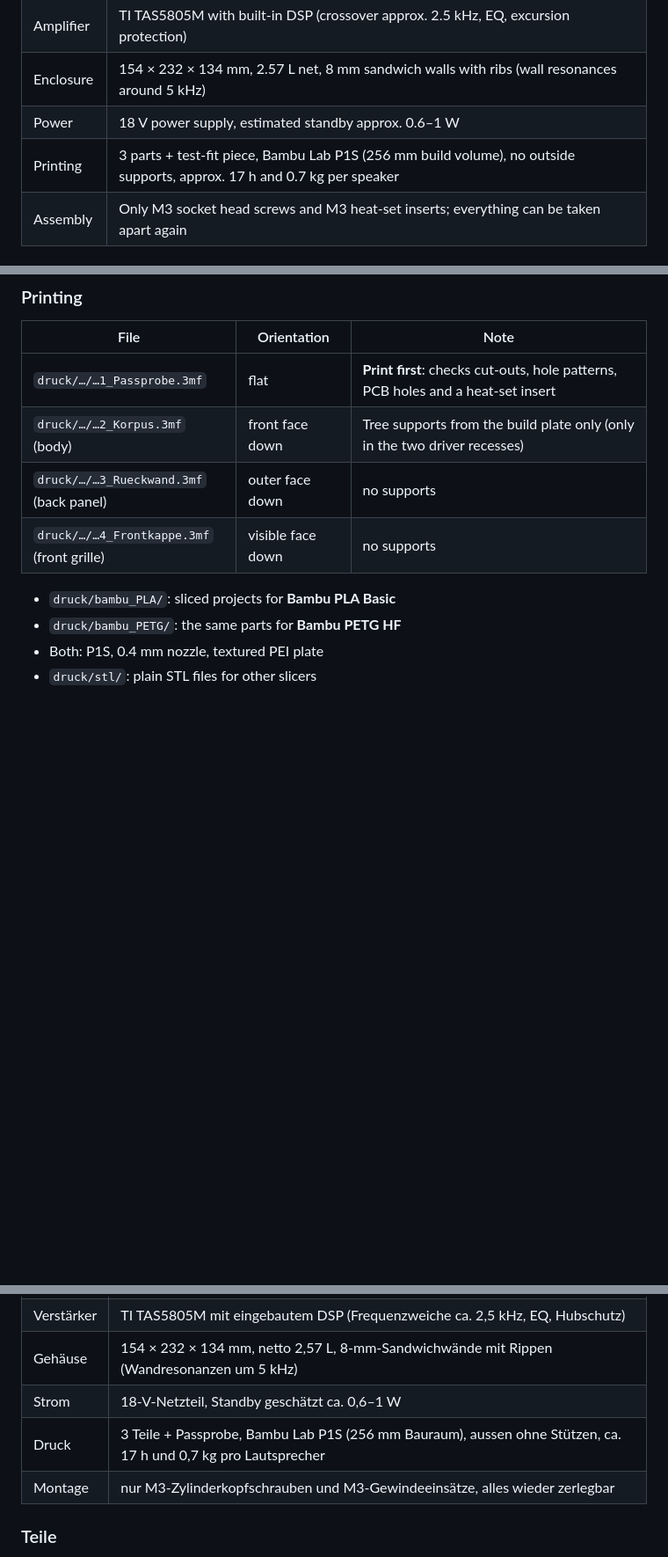
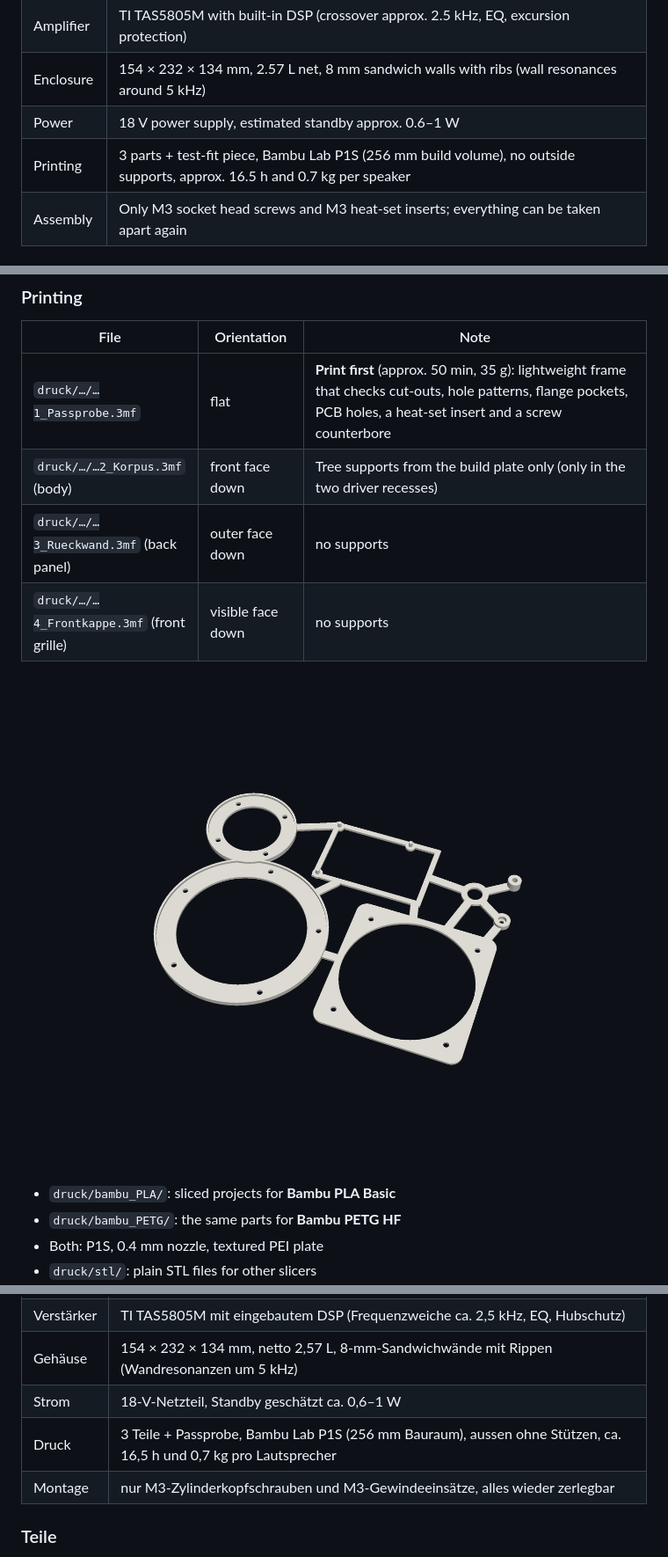
Before and after one commit to marco123445/ESP-ONE, a Markdown page: README.md, 3 parts joined by grey strips. Shown at 88% size. GitHub-like rendering; pictures changed too: bilder/passprobe.png (added); blank space fills up the shorter version.

```diff
--- a/README.md
+++ b/README.md
@@ -24,7 +24,7 @@ A compact 2-way Wi-Fi speaker with an ESP32 and a DSP amplifier in a fully 3D-pr
 | Amplifier | TI TAS5805M with built-in DSP (crossover approx. 2.5 kHz, EQ, excursion protection) |
 | Enclosure | 154 × 232 × 134 mm, 2.57 L net, 8 mm sandwich walls with ribs (wall resonances around 5 kHz) |
 | Power | 18 V power supply, estimated standby approx. 0.6–1 W |
-| Printing | 3 parts + test-fit piece, Bambu Lab P1S (256 mm build volume), no outside supports, approx. 17 h and 0.7 kg per speaker |
+| Printing | 3 parts + test-fit piece, Bambu Lab P1S (256 mm build volume), no outside supports, approx. 16.5 h and 0.7 kg per speaker |
 | Assembly | Only M3 socket head screws and M3 heat-set inserts; everything can be taken apart again |
 
 ### Parts
@@ -42,10 +42,12 @@ Main parts per speaker:
 
 | File | Orientation | Note |
 |---|---|---|
-| `druck/…/…1_Passprobe.3mf` | flat | **Print first**: checks cut-outs, hole patterns, PCB holes and a heat-set insert |
+| `druck/…/…1_Passprobe.3mf` | flat | **Print first** (approx. 50 min, 35 g): lightweight frame that checks cut-outs, hole patterns, flange pockets, PCB holes, a heat-set insert and a screw counterbore |
 | `druck/…/…2_Korpus.3mf` (body) | front face down | Tree supports from the build plate only (only in the two driver recesses) |
 | `druck/…/…3_Rueckwand.3mf` (back panel) | outer face down | no supports |
 | `druck/…/…4_Frontkappe.3mf` (front grille) | visible face down | no supports |
+
+![Test-fit piece](bilder/passprobe.png)
 
 - `druck/bambu_PLA/`: sliced projects for **Bambu PLA Basic**
 - `druck/bambu_PETG/`: the same parts for **Bambu PETG HF**
@@ -118,7 +120,7 @@ Kompakter 2-Weg-WLAN-Lautsprecher mit ESP32 und DSP-Verstärker, Gehäuse komple
 | Verstärker | TI TAS5805M mit eingebautem DSP (Frequenzweiche ca. 2,5 kHz, EQ, Hubschutz) |
 | Gehäuse | 154 × 232 × 134 mm, netto 2,57 L, 8-mm-Sandwichwände mit Rippen (Wandresonanzen um 5 kHz) |
 | Strom | 18-V-Netzteil, Standby geschätzt ca. 0,6–1 W |
-| Druck | 3 Teile + Passprobe, Bambu Lab P1S (256 mm Bauraum), aussen ohne Stützen, ca. 17 h und 0,7 kg pro Lautsprecher |
+| Druck | 3 Teile + Passprobe, Bambu Lab P1S (256 mm Bauraum), aussen ohne Stützen, ca. 16,5 h und 0,7 kg pro Lautsprecher |
 | Montage | nur M3-Zylinderkopfschrauben und M3-Gewindeeinsätze, alles wieder zerlegbar |
 
 ### Teile
```
Also changed, not shown: other parts of README.md (+3 -1 lines), TEILELISTE.md (+2 -2 lines), 4 other files.
